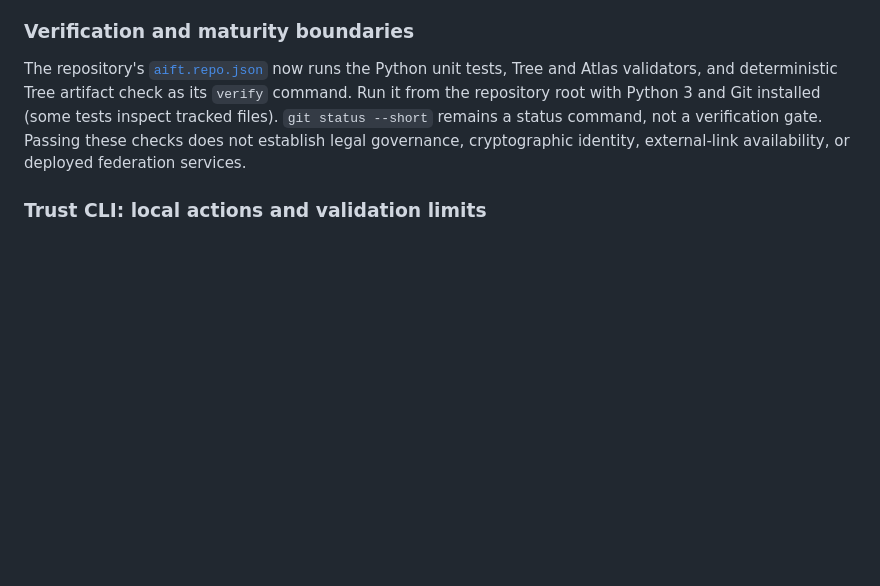
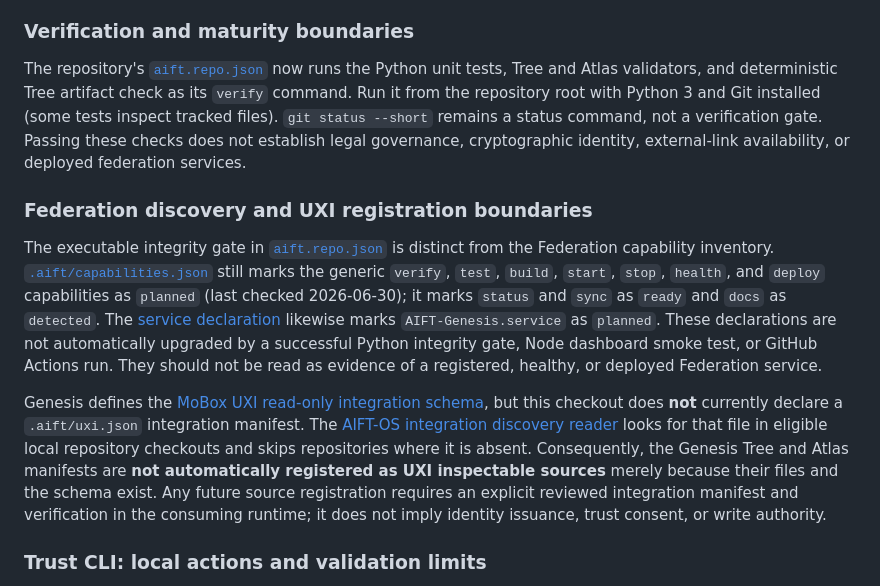
Before and after one commit to AIFreedomTrustFederation/AIFT-Genesis, a Markdown page: README.md, the part around the change. Rendered like a GitHub page; blank space fills up the shorter version.

Commit message:
docs: distinguish Genesis federation capabilities from UXI registration

```diff
--- a/README.md
+++ b/README.md
@@ -89,6 +89,12 @@ python3 -B tools/tree/render_tree.py --check
 
 The repository's [`aift.repo.json`](aift.repo.json) now runs the Python unit tests, Tree and Atlas validators, and deterministic Tree artifact check as its `verify` command. Run it from the repository root with Python 3 and Git installed (some tests inspect tracked files). `git status --short` remains a status command, not a verification gate. Passing these checks does not establish legal governance, cryptographic identity, external-link availability, or deployed federation services.
 
+### Federation discovery and UXI registration boundaries
+
+The executable integrity gate in [`aift.repo.json`](aift.repo.json) is distinct from the Federation capability inventory. [`.aift/capabilities.json`](.aift/capabilities.json) still marks the generic `verify`, `test`, `build`, `start`, `stop`, `health`, and `deploy` capabilities as `planned` (last checked 2026-06-30); it marks `status` and `sync` as `ready` and `docs` as `detected`. The [service declaration](.aift/services.json) likewise marks `AIFT-Genesis.service` as `planned`. These declarations are not automatically upgraded by a successful Python integrity gate, Node dashboard smoke test, or GitHub Actions run. They should not be read as evidence of a registered, healthy, or deployed Federation service.
+
+Genesis defines the [MoBox UXI read-only integration schema](schemas/uxi-integration.schema.json), but this checkout does **not** currently declare a `.aift/uxi.json` integration manifest. The [AIFT-OS integration discovery reader](https://github.com/AIFreedomTrustFederation/AIFT-OS/blob/main/internal/uxi/integration.go) looks for that file in eligible local repository checkouts and skips repositories where it is absent. Consequently, the Genesis Tree and Atlas manifests are **not automatically registered as UXI inspectable sources** merely because their files and the schema exist. Any future source registration requires an explicit reviewed integration manifest and verification in the consuming runtime; it does not imply identity issuance, trust consent, or write authority.
+
 ### Trust CLI: local actions and validation limits
 
 The [`bin/aift` CLI](bin/aift) requires Bash, Python 3, and Git. From a Genesis checkout, set `AIFT_HOME` explicitly if the repository is not at the CLI's default `~/AIFT-Genesis` path:
```
